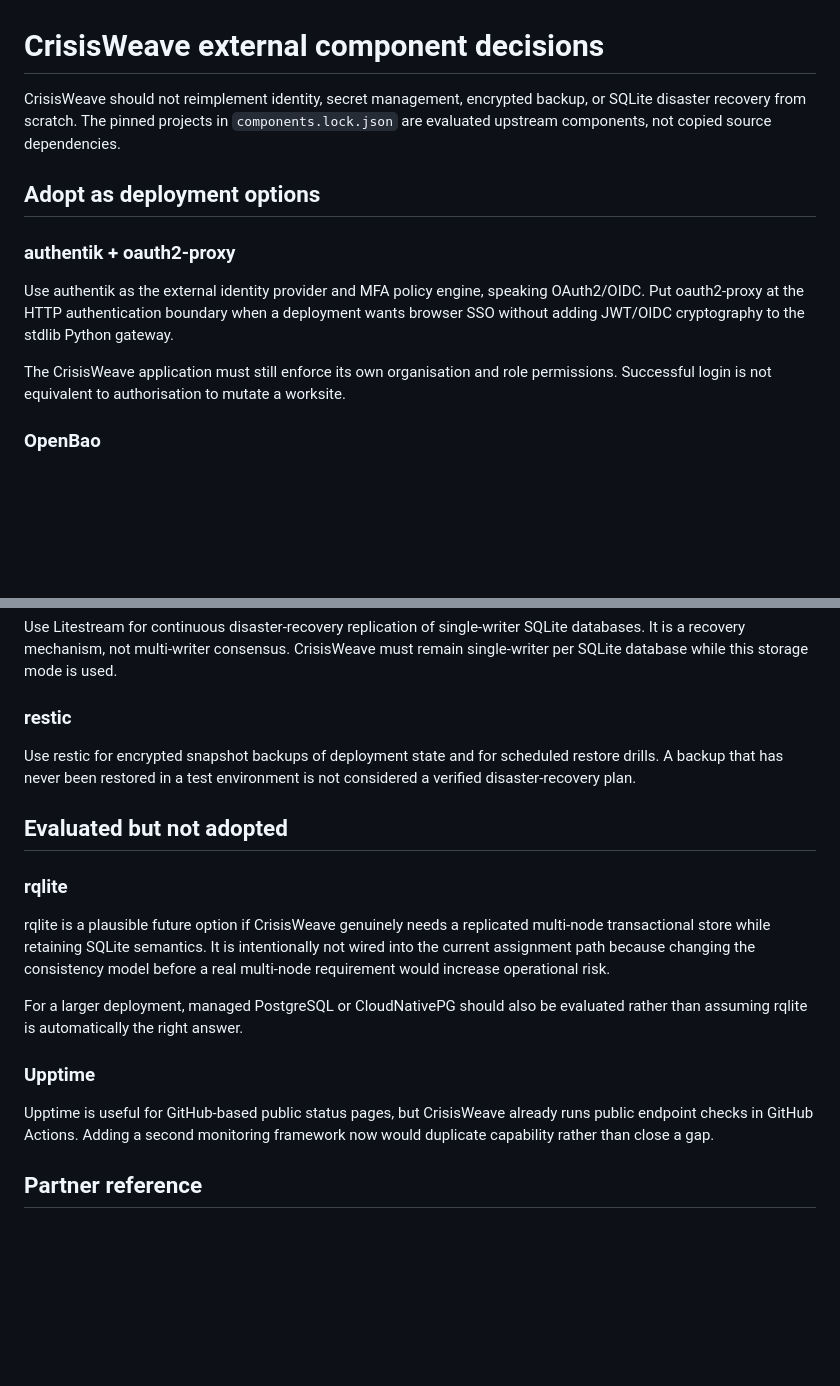
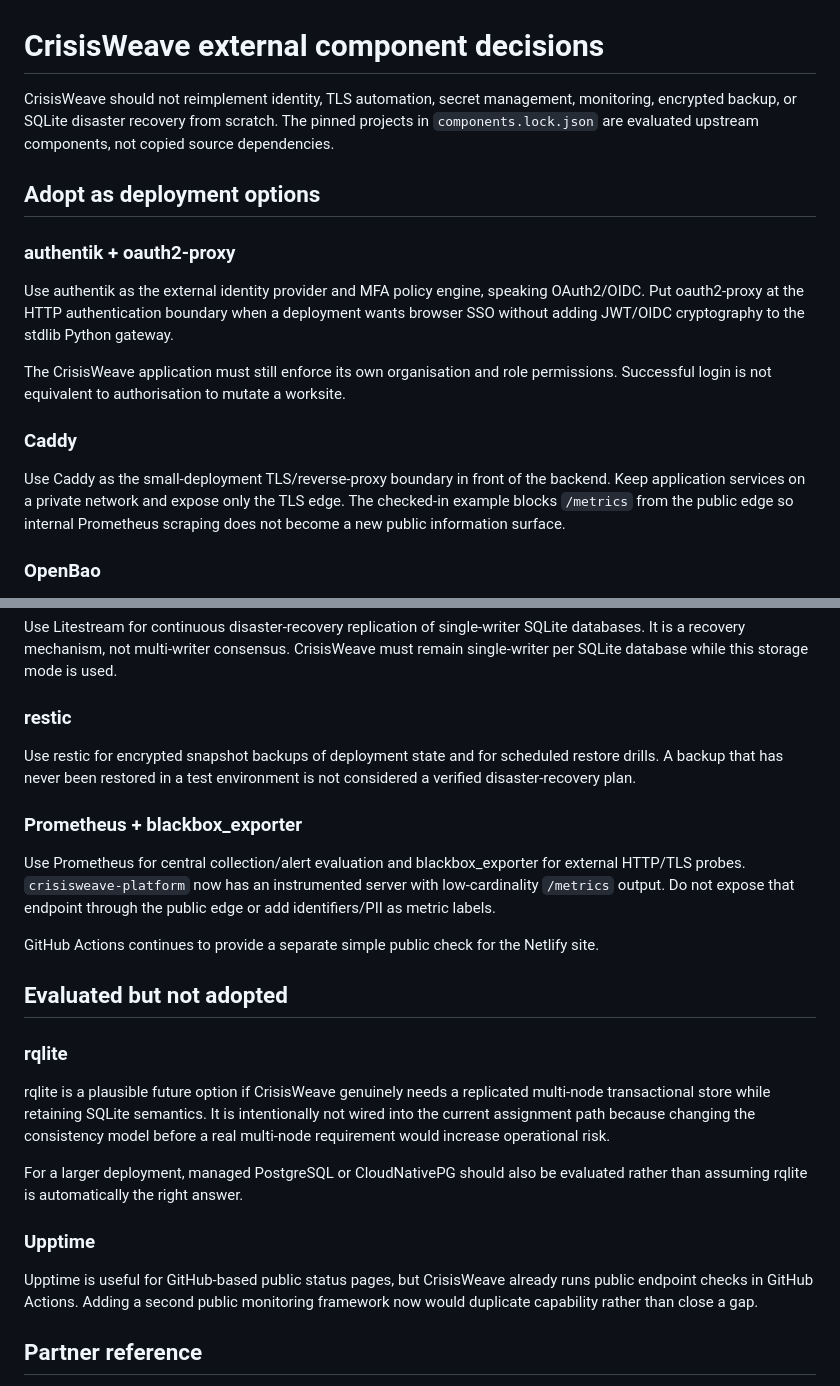
Before and after one commit to davidmariscalf/crisisweave-infra, a Markdown page: ecosystem/README.md, 2 parts joined by grey strips. Rendered like a GitHub page; blank space fills up the shorter version.

Commit message:
Document TLS and monitoring component choices

```diff
--- a/ecosystem/README.md
+++ b/ecosystem/README.md
@@ -1,6 +1,6 @@
 # CrisisWeave external component decisions
 
-CrisisWeave should not reimplement identity, secret management, encrypted backup, or SQLite disaster recovery from scratch. The pinned projects in `components.lock.json` are evaluated upstream components, not copied source dependencies.
+CrisisWeave should not reimplement identity, TLS automation, secret management, monitoring, encrypted backup, or SQLite disaster recovery from scratch. The pinned projects in `components.lock.json` are evaluated upstream components, not copied source dependencies.
 
 ## Adopt as deployment options
 
@@ -9,6 +9,10 @@ CrisisWeave should not reimplement identity, secret management, encrypted backup
 Use authentik as the external identity provider and MFA policy engine, speaking OAuth2/OIDC. Put oauth2-proxy at the HTTP authentication boundary when a deployment wants browser SSO without adding JWT/OIDC cryptography to the stdlib Python gateway.
 
 The CrisisWeave application must still enforce its own organisation and role permissions. Successful login is not equivalent to authorisation to mutate a worksite.
+
+### Caddy
+
+Use Caddy as the small-deployment TLS/reverse-proxy boundary in front of the backend. Keep application services on a private network and expose only the TLS edge. The checked-in example blocks `/metrics` from the public edge so internal Prometheus scraping does not become a new public information surface.
 
 ### OpenBao
 
@@ -24,6 +28,12 @@ Use Litestream for continuous disaster-recovery replication of single-writer SQL
 
 Use restic for encrypted snapshot backups of deployment state and for scheduled restore drills. A backup that has never been restored in a test environment is not considered a verified disaster-recovery plan.
 
+### Prometheus + blackbox_exporter
+
+Use Prometheus for central collection/alert evaluation and blackbox_exporter for external HTTP/TLS probes. `crisisweave-platform` now has an instrumented server with low-cardinality `/metrics` output. Do not expose that endpoint through the public edge or add identifiers/PII as metric labels.
+
+GitHub Actions continues to provide a separate simple public check for the Netlify site.
+
 ## Evaluated but not adopted
 
 ### rqlite
@@ -34,7 +44,7 @@ For a larger deployment, managed PostgreSQL or CloudNativePG should also be eval
 
 ### Upptime
 
-Upptime is useful for GitHub-based public status pages, but CrisisWeave already runs public endpoint checks in GitHub Actions. Adding a second monitoring framework now would duplicate capability rather than close a gap.
+Upptime is useful for GitHub-based public status pages, but CrisisWeave already runs public endpoint checks in GitHub Actions. Adding a second public monitoring framework now would duplicate capability rather than close a gap.
 
 ## Partner reference
 
```
